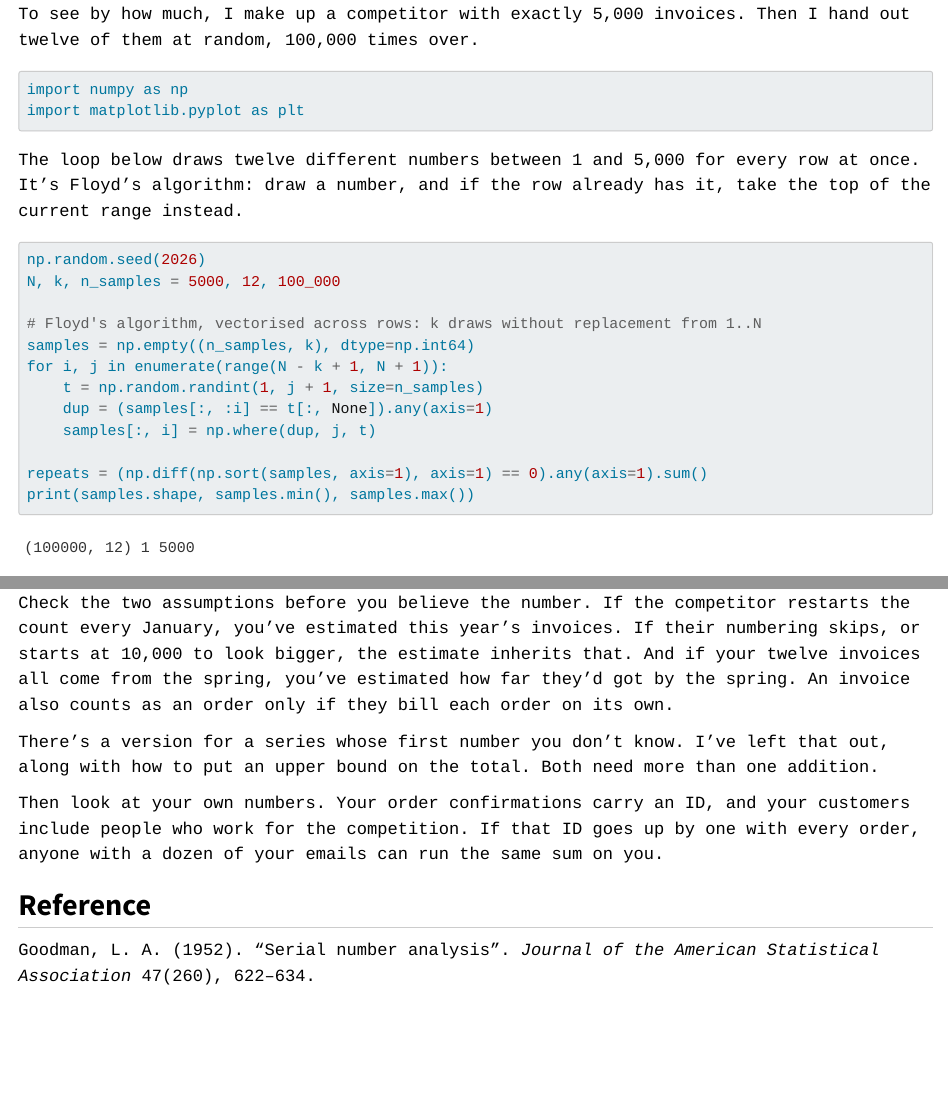
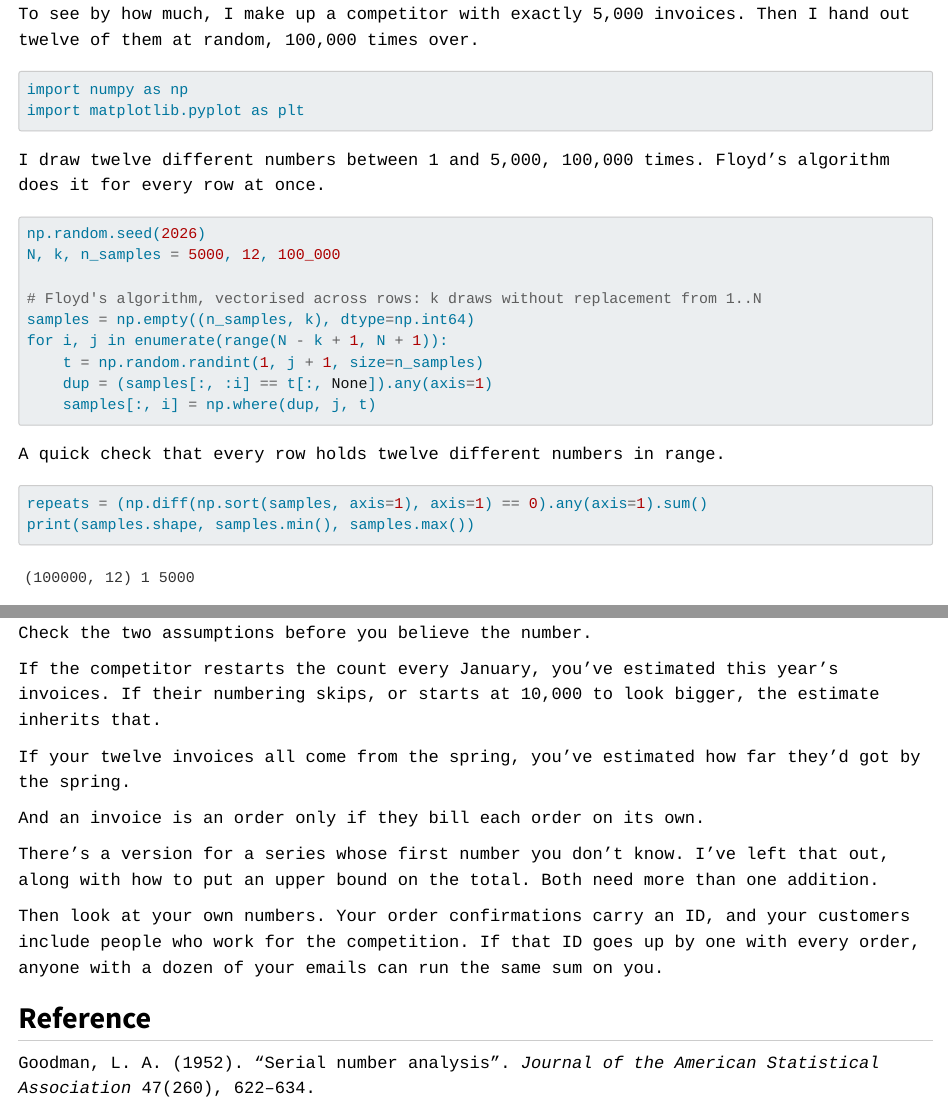
Before and after one commit to lhansa/technical-notebooks, a Quarto document (posts/2026-11-17-twelve-invoice-numbers-estimate-competitor-orders/index.qmd): the page in a window 1100 px wide, from 530 px down, and a second part further down, joined at a grey line. Rendered offline with R 4.5, knitr and Pandoc in place of Quarto, with nearby package versions.

Commit message:
Aplica la revisión de voz
Co-Authored-By: Claude Fable 5.2 <noreply@anthropic.com>
Claude-Session: https://claude.ai/code/session_01EN54iUhVVh7RyD5TRG78T9

````diff
--- a/posts/2026-11-17-twelve-invoice-numbers-estimate-competitor-orders/index.qmd
+++ b/posts/2026-11-17-twelve-invoice-numbers-estimate-competitor-orders/index.qmd
@@ -32,7 +32,7 @@
 import matplotlib.pyplot as plt
 ```
 
-The loop below draws twelve different numbers between 1 and 5,000 for every row at once. It's Floyd's algorithm: draw a number, and if the row already has it, take the top of the current range instead.
+I draw twelve different numbers between 1 and 5,000, 100,000 times. Floyd's algorithm does it for every row at once.
 
 ```{python}
 #| label: samples
@@ -45,7 +45,12 @@
     t = np.random.randint(1, j + 1, size=n_samples)
     dup = (samples[:, :i] == t[:, None]).any(axis=1)
     samples[:, i] = np.where(dup, j, t)
+```
 
+A quick check that every row holds twelve different numbers in range.
+
+```{python}
+#| label: samples-check
 repeats = (np.diff(np.sort(samples, axis=1), axis=1) == 0).any(axis=1).sum()
 print(samples.shape, samples.min(), samples.max())
 print(f"rows with repeats: {repeats}")
@@ -176,7 +181,13 @@
 
 Sequential numbers are all over the place. Invoice numbers, order numbers in a confirmation email, user IDs in a URL, support ticket numbers. Each one is a sample from a series, and a dozen of them is enough to size it.
 
-Check the two assumptions before you believe the number. If the competitor restarts the count every January, you've estimated this year's invoices. If their numbering skips, or starts at 10,000 to look bigger, the estimate inherits that. And if your twelve invoices all come from the spring, you've estimated how far they'd got by the spring. An invoice also counts as an order only if they bill each order on its own.
+Check the two assumptions before you believe the number.
+
+If the competitor restarts the count every January, you've estimated this year's invoices. If their numbering skips, or starts at 10,000 to look bigger, the estimate inherits that.
+
+If your twelve invoices all come from the spring, you've estimated how far they'd got by the spring.
+
+And an invoice is an order only if they bill each order on its own.
 
 There's a version for a series whose first number you don't know. I've left that out, along with how to put an upper bound on the total. Both need more than one addition.
 
````
Also changed, not shown: 1 other file.
